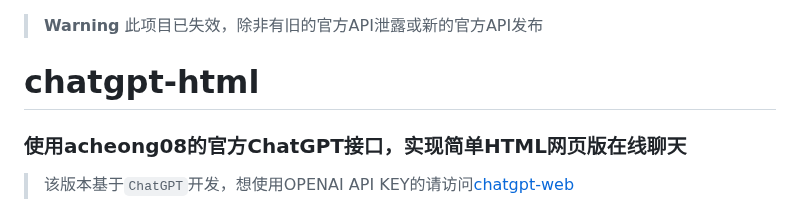
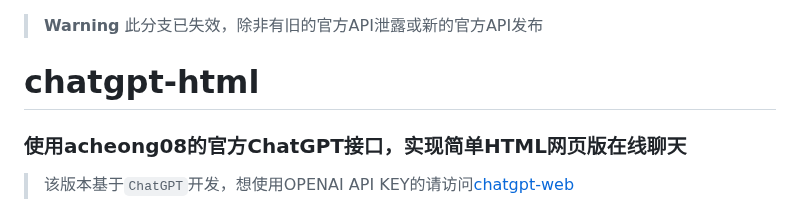
Before and after one commit to slippersheepig/chatgpt-html, a Markdown page: README.md, the part around the change. Drawn GitHub-style.

```diff
--- a/README.md
+++ b/README.md
@@ -1,5 +1,5 @@
 > **Warning**
-> 此项目已失效，除非有旧的官方API泄露或新的官方API发布
+> 此分支已失效，除非有旧的官方API泄露或新的官方API发布
 # chatgpt-html
 ### 使用acheong08的官方ChatGPT接口，实现简单HTML网页版在线聊天
 
```
